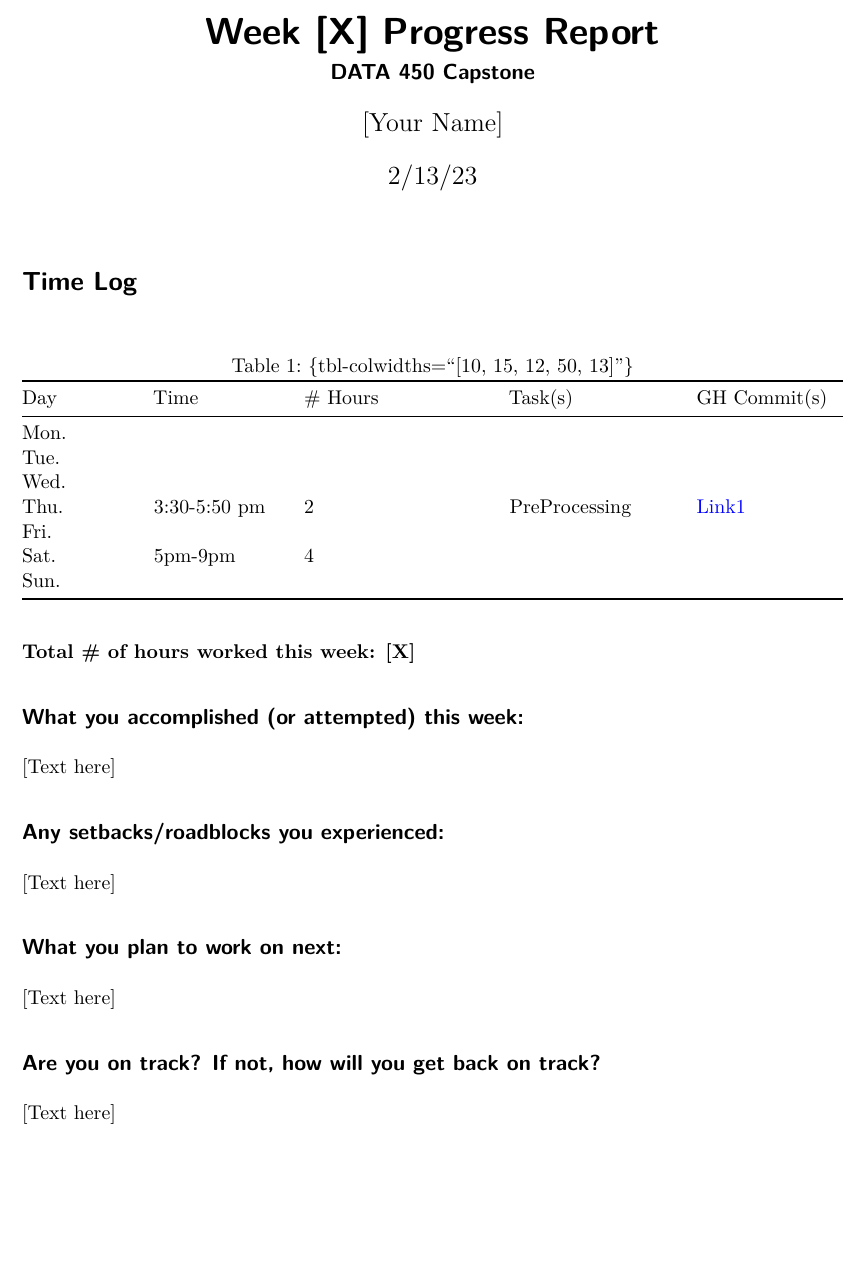
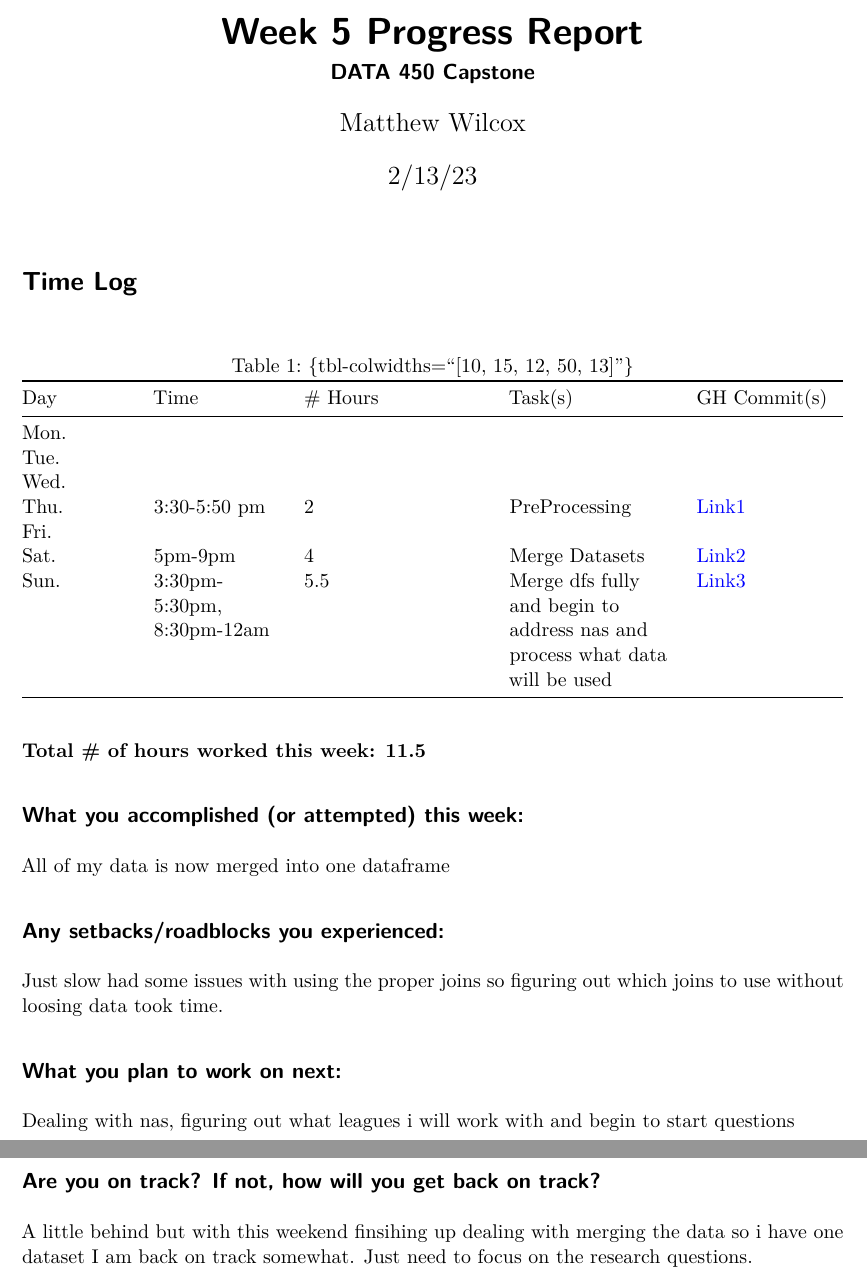
Before and after one commit to MatthewlWilcox/Capstone, a Quarto document (progress_reports/week_5_progress_report.qmd): part of the page before the commit and two parts of pages 1 and 2 of 2 after it, the two joined at a grey line, cut so that both start at the same text, the shorter picture padded with empty space. Rendered offline with R 4.5, knitr and Pandoc in place of Quarto, then LaTeX, with nearby package versions.

Commit message:
week5 progress report
pjsh

```diff
--- a/progress_reports/week_5_progress_report.qmd
+++ b/progress_reports/week_5_progress_report.qmd
@@ -1,7 +1,7 @@
 ---
-title: "Week [X] Progress Report"
+title: "Week 5 Progress Report"
 subtitle: "DATA 450 Capstone"
-author: "[Your Name]"
+author: "Matthew Wilcox"
 date: 2/13/23
 date-format: "[Week ending: ] M/D/YY"
 number-sections: false
@@ -18,25 +18,25 @@ format:
 | Wed.  |  |  |  |  |
 | Thu.  | 3:30-5:50 pm | 2 | PreProcessing | [Link1](https://github.com/MatthewlWilcox/Capstone/commit/e7311b7ee3e950478e981398b745bc11e3d3d6de) |
 | Fri.  |  |  |  |  |
-| Sat.  | 5pm-9pm | 4 |  |  |
-| Sun.  |  |  |  |  |
+| Sat.  | 5pm-9pm | 4 | Merge Datasets | [Link2](https://github.com/MatthewlWilcox/Capstone/commit/9def24b68506c2048431911de9cba0ff752be0b6) |
+| Sun.  | 3:30pm-5:30pm, 8:30pm-12am |  5.5 |  Merge dfs fully and begin to address nas and process what data will be used | [Link3](https://github.com/MatthewlWilcox/Capstone/commit/0c40f030cbe3c50706e6c3a31f8ca251e2007dc4)  |
 
 : {tbl-colwidths="[10, 15, 12, 50, 13]"}
 
-**Total \# of hours worked this week: [X]**
+**Total \# of hours worked this week: 11.5**
 
 ## What you accomplished (or attempted) this week:
 
-[Text here]
+All of my data is now merged into one dataframe
 
 ## Any setbacks/roadblocks you experienced:
 
-[Text here]
+Just slow had some issues with using the proper joins so figuring out which joins to use without loosing data took time.
 
 ## What you plan to work on next:
 
-[Text here]
+Dealing with nas, figuring out what leagues i will work with and begin to start questions
 
 ## Are you on track? If not, how will you get back on track?
 
-[Text here]
+A little behind but with this weekend finsihing up dealing with merging the data so i have one dataset I am back on track somewhat. Just need to focus on the research questions.
```
Also changed, not shown: progress_reports/week_5_progress_report.pdf (added).
